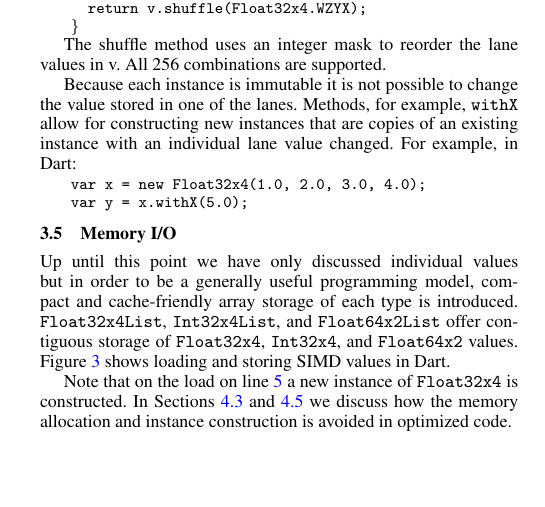
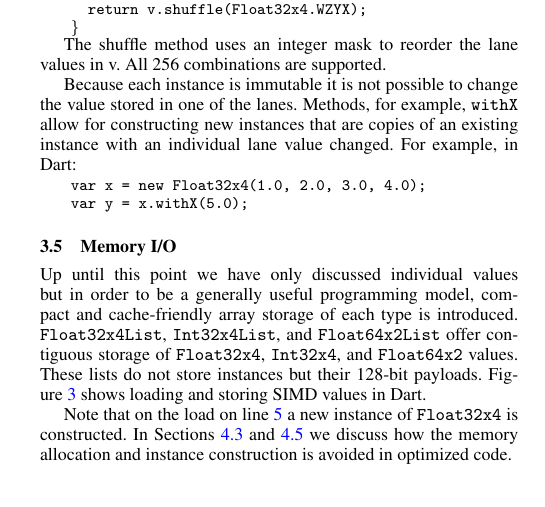
Before and after one commit to zanderso/wpmvp2014, a LaTeX paper (simdonweb.tex): part of one column of page 2 of 7, cut so that both start at the same text, the shorter picture padded with empty space. Compiled offline with pdfLaTeX; a missing font is replaced by an installed copy or a similar font.

Commit message:
More explanation of typed lists

```diff
--- a/simdonweb.tex
+++ b/simdonweb.tex
@@ -353,7 +353,8 @@ Up until this point we have only discussed individual values but in order to be
 a generally useful programming model, compact and cache-friendly array storage
 of each type is introduced. \ttt{Float32x4List}, \ttt{Int32x4List}, and
 \ttt{Float64x2List} offer contiguous storage of \ttt{Float32x4}, \ttt{Int32x4},
-and \ttt{Float64x2} values. Figure~\ref{fig:load-store} shows loading and
+and \ttt{Float64x2} values. These lists do not store instances
+but their 128-bit payloads. Figure~\ref{fig:load-store} shows loading and
 storing SIMD values in Dart.
 
 \begin{figure}
```
